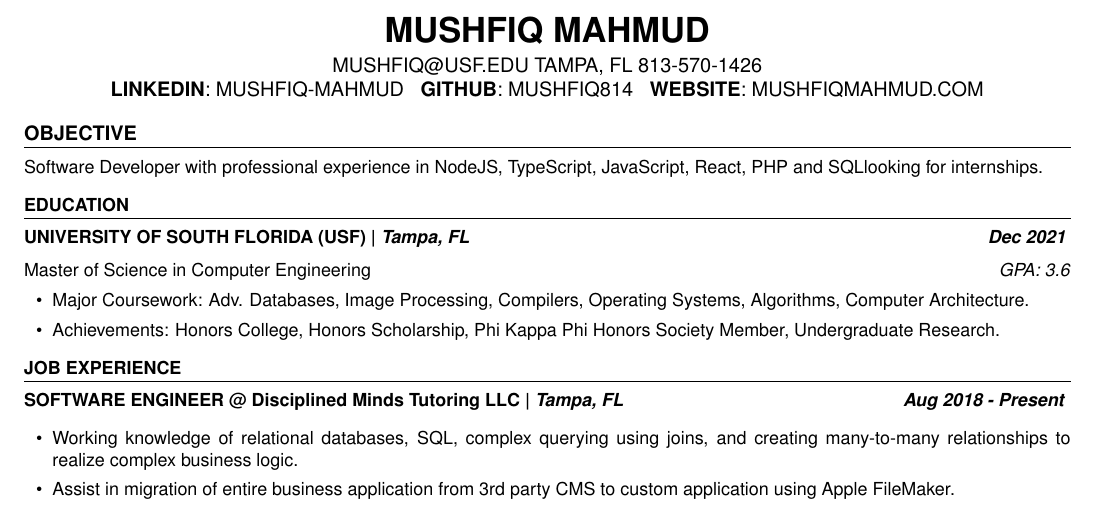
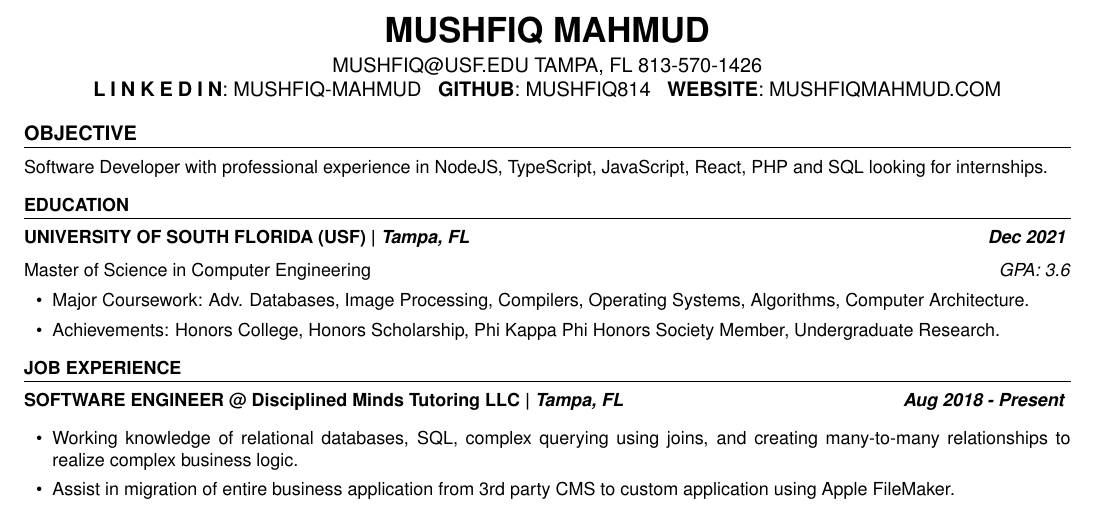
Before and after one commit to mushfiq814/resume, a LaTeX CV (master-generic.tex, which reads resume.cls): part of the page, cut so that both start at the same text. Compiled offline with pdfLaTeX.

Commit message:
experiment with soul package for letter spacing

```diff
--- a/master-generic.tex
+++ b/master-generic.tex
@@ -22,7 +22,7 @@
 %%---------------------------------------------------------------------------%%
 
 \subsection{Objective}
-\small Software Developer with professional experience in NodeJS, TypeScript, JavaScript, React, PHP and SQLlooking for internships.
+\small Software Developer with professional experience in NodeJS, TypeScript, JavaScript, React, PHP and SQL looking for internships.
 
 %%---------------------------------------------------------------------------%%
 
--- a/resume.cls
+++ b/resume.cls
@@ -36,6 +36,8 @@
 	parsep=2pt
 }
 
+\RequirePackage{soul}
+
 % Custom Headings and Subheadings
 \RequirePackage{titlesec}
 %%% \titleformat{<command>}[<shape>]{<format>}{<label>}{<sep>}{<before-code>}[<after-code>]
@@ -59,7 +61,7 @@
 \newcommand{\phone}[1]{#1}
 
 \newcommand{\linkedin}[1]{
-	\uppercase{\textbf{LinkedIn}}: \href{https://linkedin.com/in/#1}{\uppercase{#1}}
+	\uppercase{\textbf{\so{LinkedIn}}}: \href{https://linkedin.com/in/#1}{\uppercase{#1}}
 }
 \newcommand{\github}[1]{
 	\uppercase{\textbf{Github}}: \href{https://github.com/#1}{\uppercase{#1}}
```
